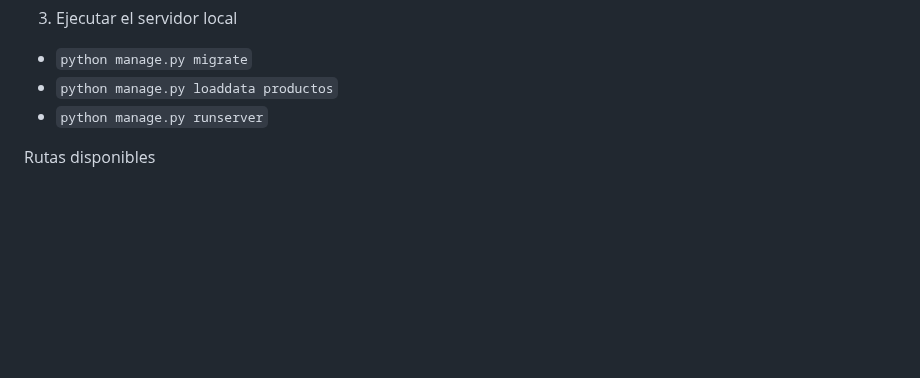
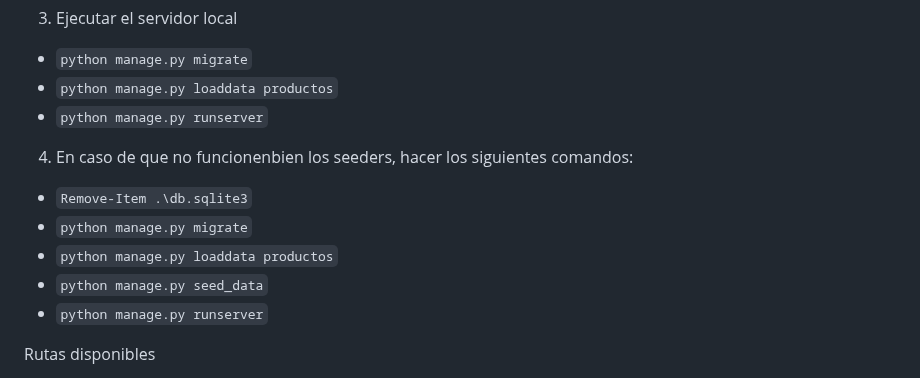
Before and after one commit to Urbano14/Tienda_Calzado, a Markdown page: README.md, the part around the change. GitHub-like rendering; blank space fills up the shorter version.

Commit message:
Fix: Correcciones en el README.

```diff
--- a/README.md
+++ b/README.md
@@ -15,6 +15,13 @@ Guía rápida
 3) Ejecutar el servidor local
 - `python manage.py migrate`
 - `python manage.py loaddata productos`
+- `python manage.py runserver`
+
+4) En caso de que no funcionenbien los seeders, hacer los siguientes comandos:
+- `Remove-Item .\db.sqlite3`
+- `python manage.py migrate`
+- `python manage.py loaddata productos`
+- `python manage.py seed_data`
 - `python manage.py runserver`
 
 Rutas disponibles
```
